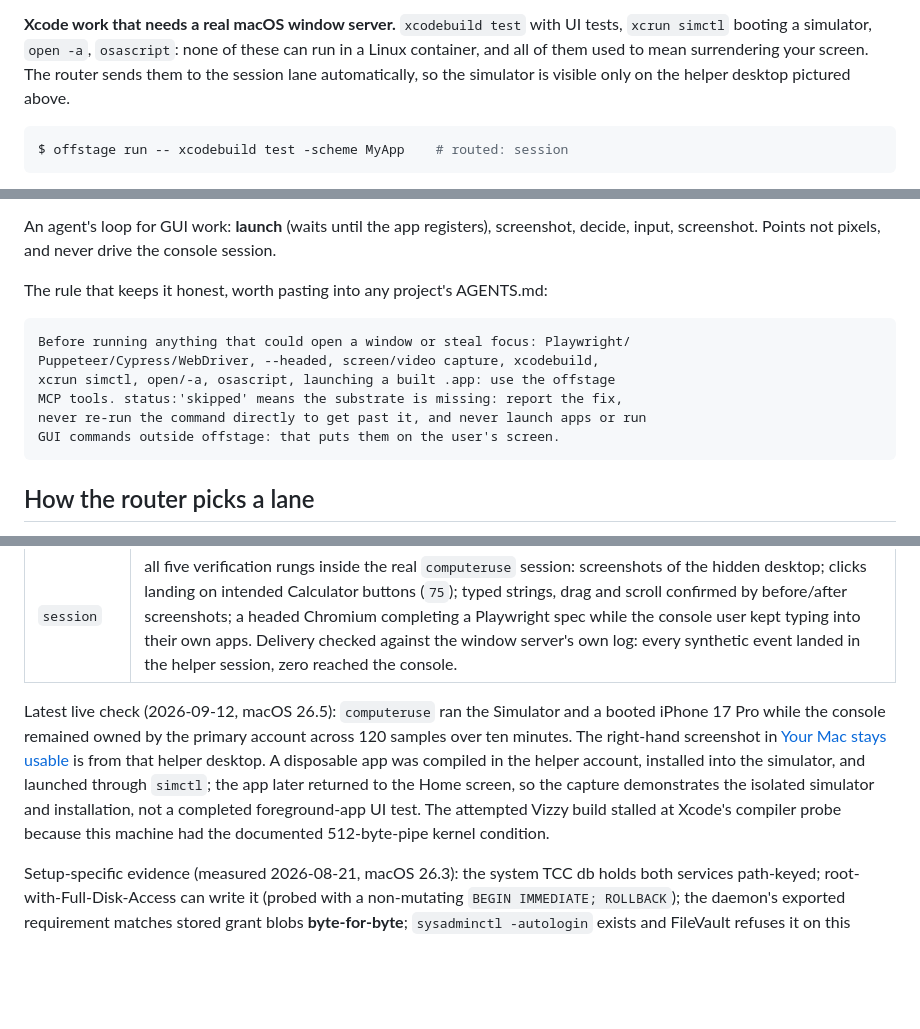
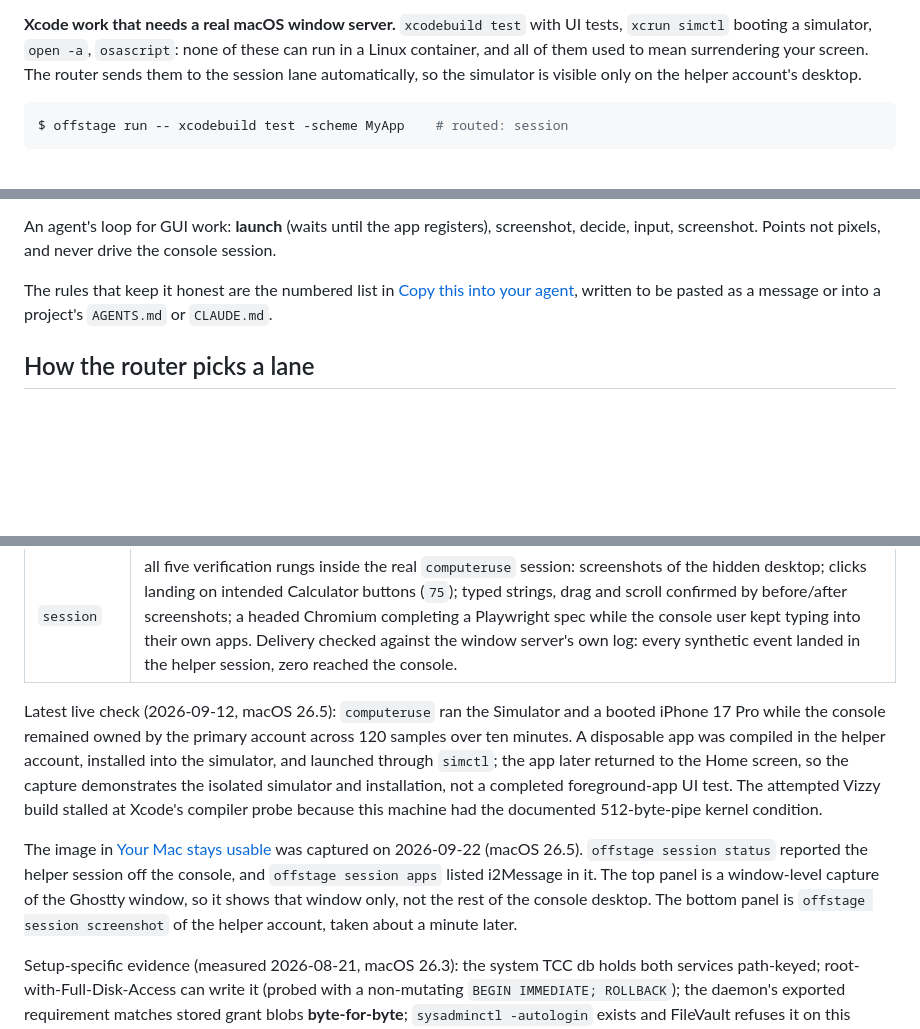
Before and after one commit to viraatdas/offstage, a Markdown page: README.md, 3 parts joined by grey strips. GitHub-like rendering; blank space fills up the shorter version.

````diff
--- a/README.md
+++ b/README.md
@@ -120,7 +165,7 @@ install for each.
 UI tests, `xcrun simctl` booting a simulator, `open -a`, `osascript`: none of
 these can run in a Linux container, and all of them used to mean surrendering
 your screen. The router sends them to the session lane automatically, so the
-simulator is visible only on the helper desktop pictured above.
+simulator is visible only on the helper account's desktop.
 
 ```console
 $ offstage run -- xcodebuild test -scheme MyApp    # routed: session
@@ -458,16 +503,9 @@ An agent's loop for GUI work: **launch** (waits until the app registers),
 screenshot, decide, input, screenshot. Points not pixels, and never drive the
 console session.
 
-The rule that keeps it honest, worth pasting into any project's AGENTS.md:
-
-```markdown
-Before running anything that could open a window or steal focus: Playwright/
-Puppeteer/Cypress/WebDriver, --headed, screen/video capture, xcodebuild,
-xcrun simctl, open/-a, osascript, launching a built .app: use the offstage
-MCP tools. status:'skipped' means the substrate is missing: report the fix,
-never re-run the command directly to get past it, and never launch apps or run
-GUI commands outside offstage: that puts them on the user's screen.
-```
+The rules that keep it honest are the numbered list in
+[Copy this into your agent](#copy-this-into-your-agent), written to be pasted
+as a message or into a project's `AGENTS.md` or `CLAUDE.md`.
 
 ## How the router picks a lane
 
@@ -879,14 +917,20 @@ fail), so "suite green" does not mean "lane works". What has been run for real:
 
 Latest live check (2026-09-12, macOS 26.5): `computeruse` ran the Simulator
 and a booted iPhone 17 Pro while the console remained owned by the primary
-account across 120 samples over ten minutes. The right-hand screenshot in
-[Your Mac stays usable](#your-mac-stays-usable) is from that helper desktop.
-A disposable app was compiled in the helper account, installed into the
+account across 120 samples over ten minutes. A disposable app was compiled in the helper account, installed into the
 simulator, and launched through `simctl`; the app later returned to the Home
 screen, so the capture demonstrates the isolated simulator and installation,
 not a completed foreground-app UI test. The attempted Vizzy build stalled at
 Xcode's compiler probe because this machine had the documented 512-byte-pipe
 kernel condition.
+
+The image in [Your Mac stays usable](#your-mac-stays-usable) was captured on
+2026-09-22 (macOS 26.5). `offstage session status` reported the helper session
+off the console, and `offstage session apps` listed i2Message in it. The top
+panel is a window-level capture of the Ghostty window, so it shows that window
+only, not the rest of the console desktop. The bottom panel is
+`offstage session screenshot` of the helper account, taken about a minute
+later.
 
 Setup-specific evidence (measured 2026-08-21, macOS 26.3): the system TCC db
 holds both services path-keyed; root-with-Full-Disk-Access can write it (probed
````
Also changed, not shown: other parts of README.md (+59 -14 lines), assets/guest-desktop.jpg (deleted), assets/guest-simulator.jpg (deleted), assets/two-accounts.jpg (added).
